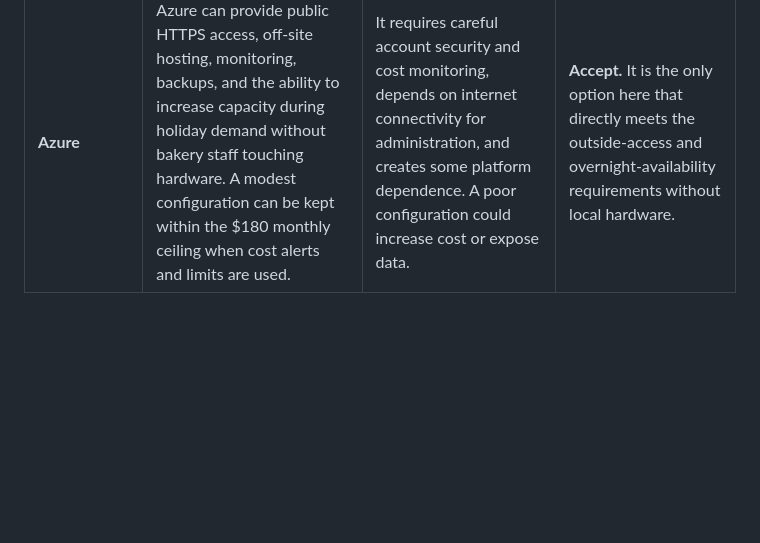
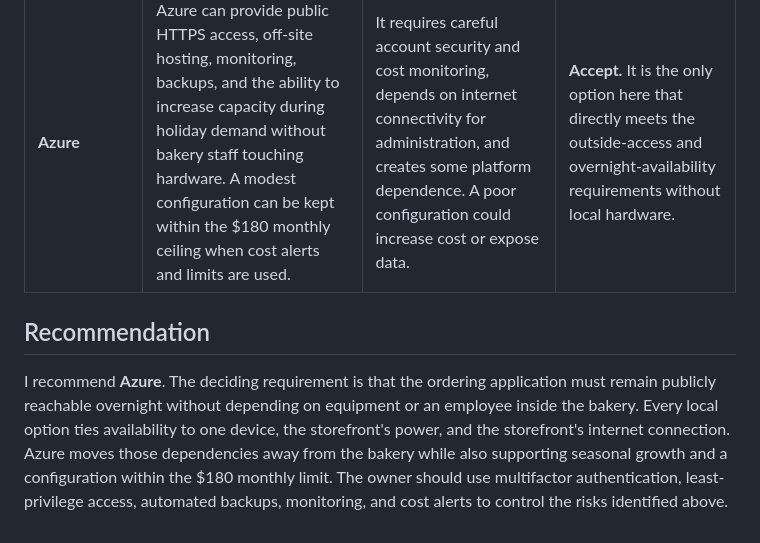
Before and after one commit to milianoblarasin-AU/cit386-miliano-blarasin, a Markdown page: module01/deployment-comparison.md, the part around the change. GitHub-like rendering; blank space fills up the shorter version.

Commit message:
Recommend Azure based on overnight public access

```diff
--- a/module01/deployment-comparison.md
+++ b/module01/deployment-comparison.md
@@ -23,3 +23,7 @@ The workload is Bluebird's online ordering and pickup-scheduling web application
 | **Proxmox host** | A dedicated host supports centralized VM management, scheduled backups, and room for other local services. | One host is not high availability, and adding redundant hosts, storage, power protection, and IT support would exceed the workload's scale and likely its $180 monthly limit. A bakery outage would still take ordering offline. | **Technically capable, but reject.** Its management and redundancy burden are disproportionate for this business. |
 | **Physical PC** | It is straightforward, avoids a virtualization layer, and could run the small application on inexpensive hardware. | Hardware failure affects the entire service, recovery is slower without a portable VM, and the owner must manage remote access, security, backups, cooling, power, and internet uptime. | **Reject.** Simplicity does not overcome the single-machine and single-location risks. |
 | **Azure** | Azure can provide public HTTPS access, off-site hosting, monitoring, backups, and the ability to increase capacity during holiday demand without bakery staff touching hardware. A modest configuration can be kept within the $180 monthly ceiling when cost alerts and limits are used. | It requires careful account security and cost monitoring, depends on internet connectivity for administration, and creates some platform dependence. A poor configuration could increase cost or expose data. | **Accept.** It is the only option here that directly meets the outside-access and overnight-availability requirements without local hardware. |
+
+## Recommendation
+
+I recommend **Azure**. The deciding requirement is that the ordering application must remain publicly reachable overnight without depending on equipment or an employee inside the bakery. Every local option ties availability to one device, the storefront's power, and the storefront's internet connection. Azure moves those dependencies away from the bakery while also supporting seasonal growth and a configuration within the $180 monthly limit. The owner should use multifactor authentication, least-privilege access, automated backups, monitoring, and cost alerts to control the risks identified above.
```
